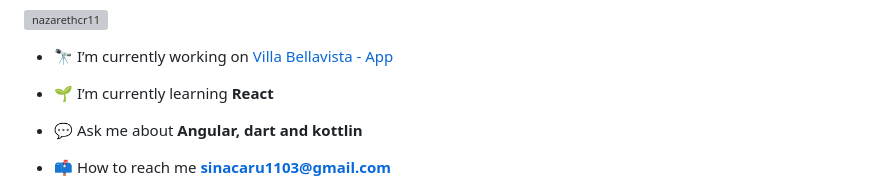
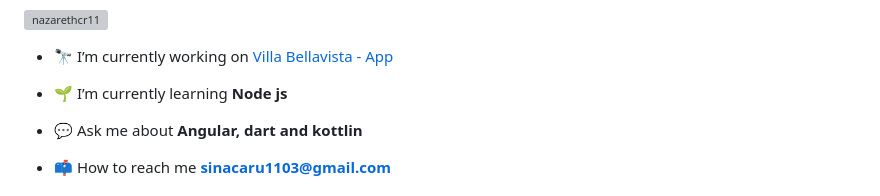
Before and after one commit to nazarethcr11/nazarethcr11, a Markdown page: README.md, the part around the change. Drawn GitHub-style; grey boxes are pictures that could not be loaded.

```diff
--- a/README.md
+++ b/README.md
@@ -5,7 +5,7 @@
 
 - 🔭 I’m currently working on [Villa Bellavista - App](https://github.com/VillaBellavista-App)
 
-- 🌱 I’m currently learning **React**
+- 🌱 I’m currently learning **Node js**
 
 - 💬 Ask me about **Angular, dart and kottlin**
 
```
